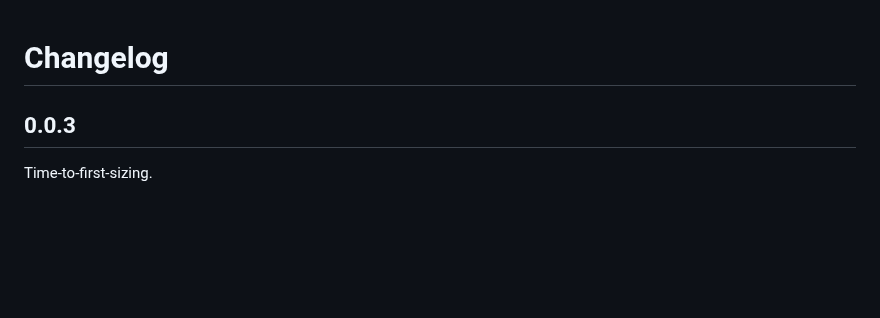
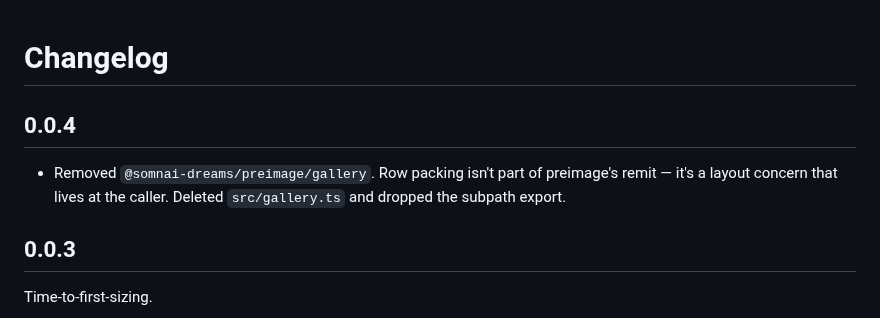
Before and after one commit to somnai-dreams/preimage, a Markdown page: CHANGELOG.md, the part around the change. Rendered like a GitHub page; blank space fills up the shorter version.

```diff
--- a/CHANGELOG.md
+++ b/CHANGELOG.md
@@ -1,4 +1,8 @@
 # Changelog
+
+## 0.0.4
+
+- Removed `@somnai-dreams/preimage/gallery`. Row packing isn't part of preimage's remit — it's a layout concern that lives at the caller. Deleted `src/gallery.ts` and dropped the subpath export.
 
 ## 0.0.3
 
```
Also changed, not shown: DEVELOPMENT.md (+0 -1 lines), README.md (+2 -11 lines), pages/assets/screenshots/demo-index.png, pages/assets/screenshots/ttfs.png, 9 other files.
